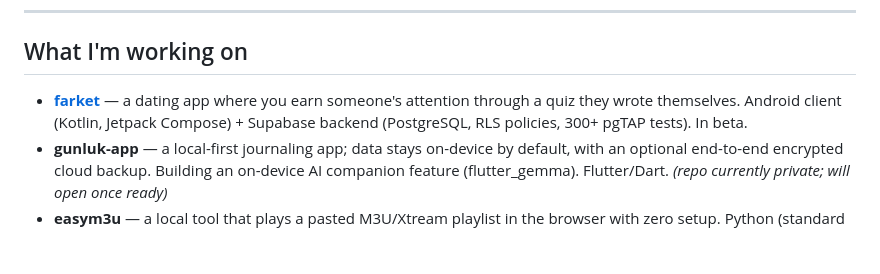
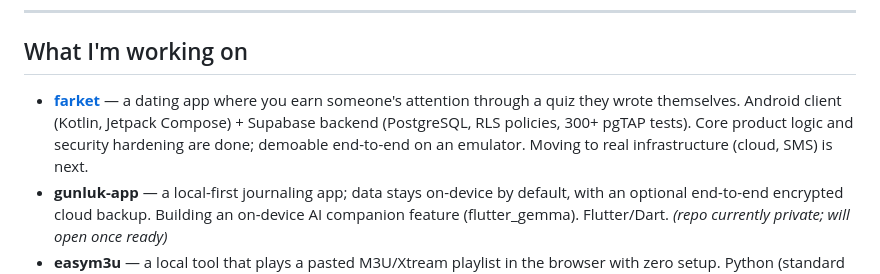
Before and after one commit to afimeth/afimeth, a Markdown page: README.md, the part around the change. Rendered like a GitHub page; blank space fills up the shorter version.

```diff
--- a/README.md
+++ b/README.md
@@ -19,7 +19,7 @@ from the interface to the data schema, from business logic to test coverage.
 
 ## What I'm working on
 
-- **[farket](https://github.com/afimeth/farket)** — a dating app where you earn someone's attention through a quiz they wrote themselves. Android client (Kotlin, Jetpack Compose) + Supabase backend (PostgreSQL, RLS policies, 300+ pgTAP tests). In beta.
+- **[farket](https://github.com/afimeth/farket)** — a dating app where you earn someone's attention through a quiz they wrote themselves. Android client (Kotlin, Jetpack Compose) + Supabase backend (PostgreSQL, RLS policies, 300+ pgTAP tests). Core product logic and security hardening are done; demoable end-to-end on an emulator. Moving to real infrastructure (cloud, SMS) is next.
 - **gunluk-app** — a local-first journaling app; data stays on-device by default, with an optional end-to-end encrypted cloud backup. Building an on-device AI companion feature (flutter_gemma). Flutter/Dart. *(repo currently private; will open once ready)*
 - **easym3u** — a local tool that plays a pasted M3U/Xtream playlist in the browser with zero setup. Python (standard library only) proxy server + hls.js/mpegts.js playback engine; verified against a real 55,754-channel list. *(private)*
 - **spacework** — a workspace UI made of dockable panels and a node-based flow; React + TypeScript, built on dockview-react and reactflow. Early stage. *(private)*
```
Also changed, not shown: README.tr.md (+1 -1 lines).
